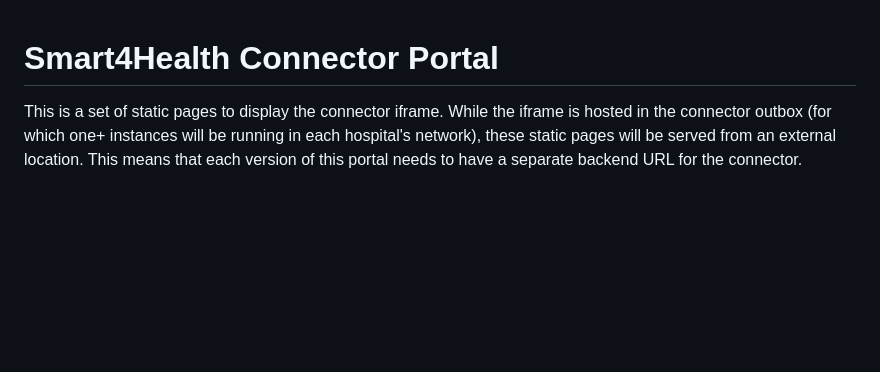
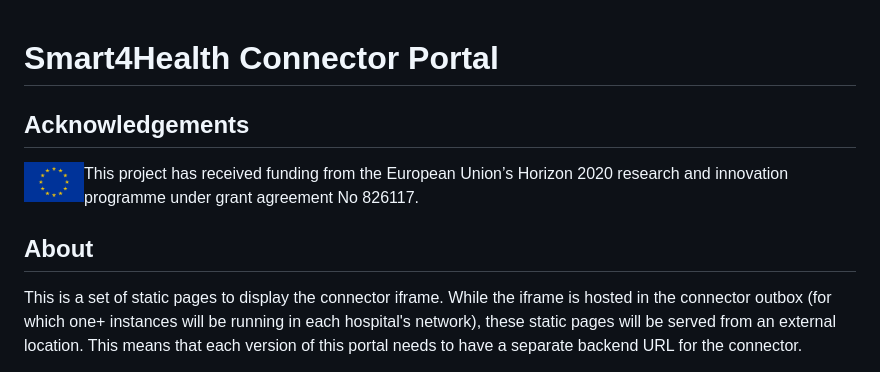
Before and after one commit to smart4health/connector-portal, a Markdown page: README.md, the part around the change. Rendered like a GitHub page; pictures changed too: img/eu.jpg (added); blank space fills up the shorter version.

Commit message:
EU funding acknowledgements

```diff
--- a/README.md
+++ b/README.md
@@ -1,4 +1,12 @@
 # Smart4Health Connector Portal
+
+## Acknowledgements
+
+<img src="./img/eu.jpg" align="left" alt="European Flag" width="60">
+
+This project has received funding from the European Union’s Horizon 2020 research and innovation programme under grant agreement No 826117.
+
+## About
 
 This is a set of static pages to display the connector iframe. While the iframe is hosted
 in the connector outbox (for which one+ instances will be running in each hospital's network), these static pages will
```
